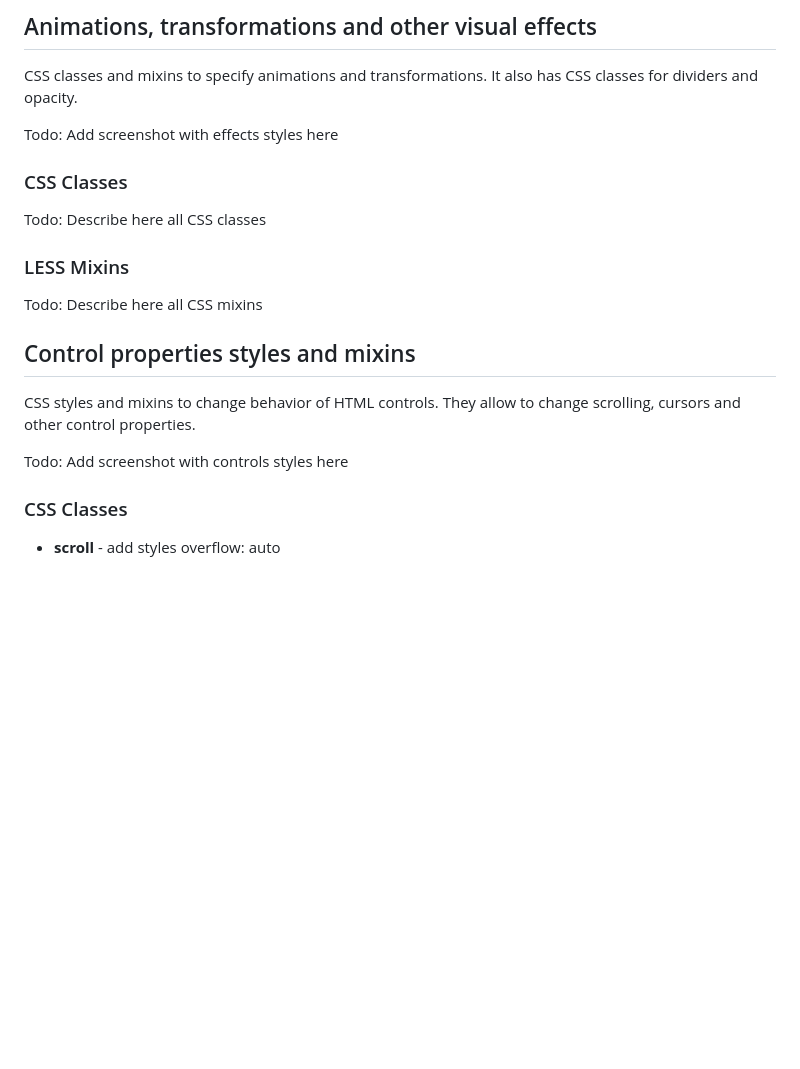
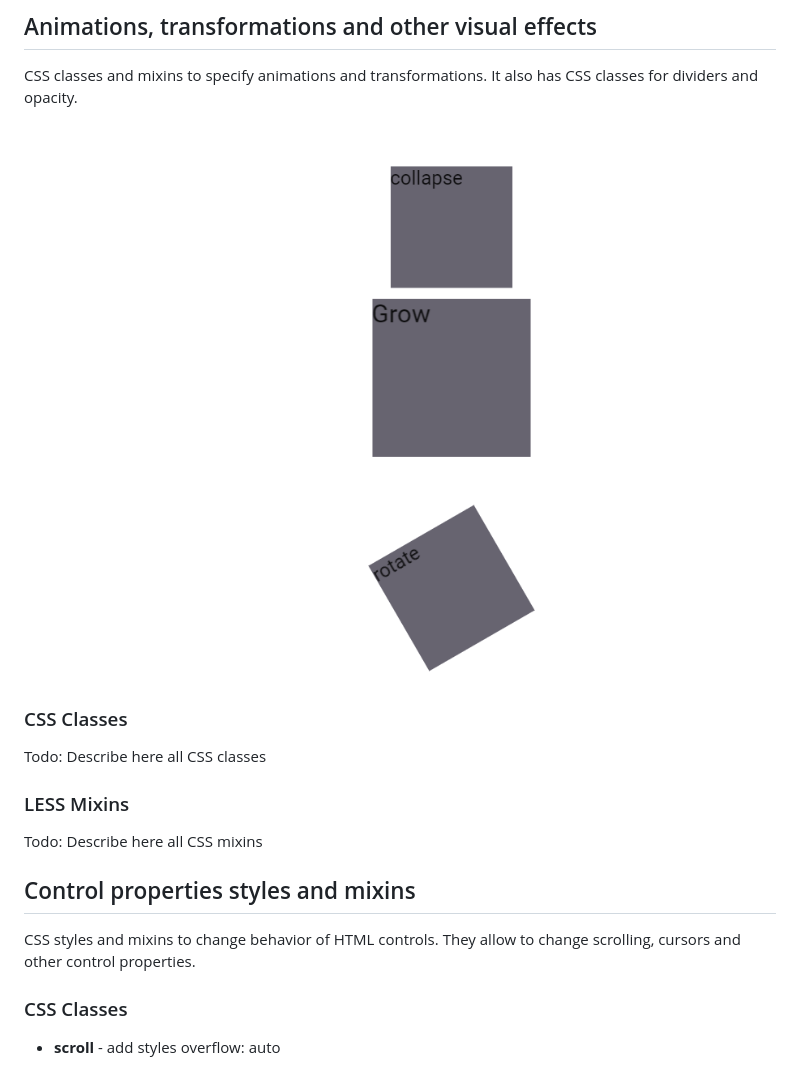
Before and after one commit to pip-webui/pip-webui-css, a Markdown page: doc/UsersGuide.md, the part around the change. GitHub-like rendering; pictures changed too: doc/images/img-animations.png (added); blank space fills up the shorter version.

```diff
--- a/doc/UsersGuide.md
+++ b/doc/UsersGuide.md
@@ -335,7 +335,7 @@ CSS classes and mixins to set colors from predefined pallettes or special color
 
 CSS classes and mixins to specify animations and transformations. It also has CSS classes for dividers and opacity.
 
-Todo: Add screenshot with effects styles here
+<img src="images/img-animations.png"/>
 
 ### CSS Classes
 Todo: Describe here all CSS classes
@@ -347,8 +347,6 @@ Todo: Describe here all CSS mixins
 ## <a name="controls"></a> Control properties styles and mixins
 
 CSS styles and mixins to change behavior of HTML controls. They allow to change scrolling, cursors and other control properties.
-
-Todo: Add screenshot with controls styles here
 
 ### CSS Classes
 * **scroll** - add styles overflow: auto
```
